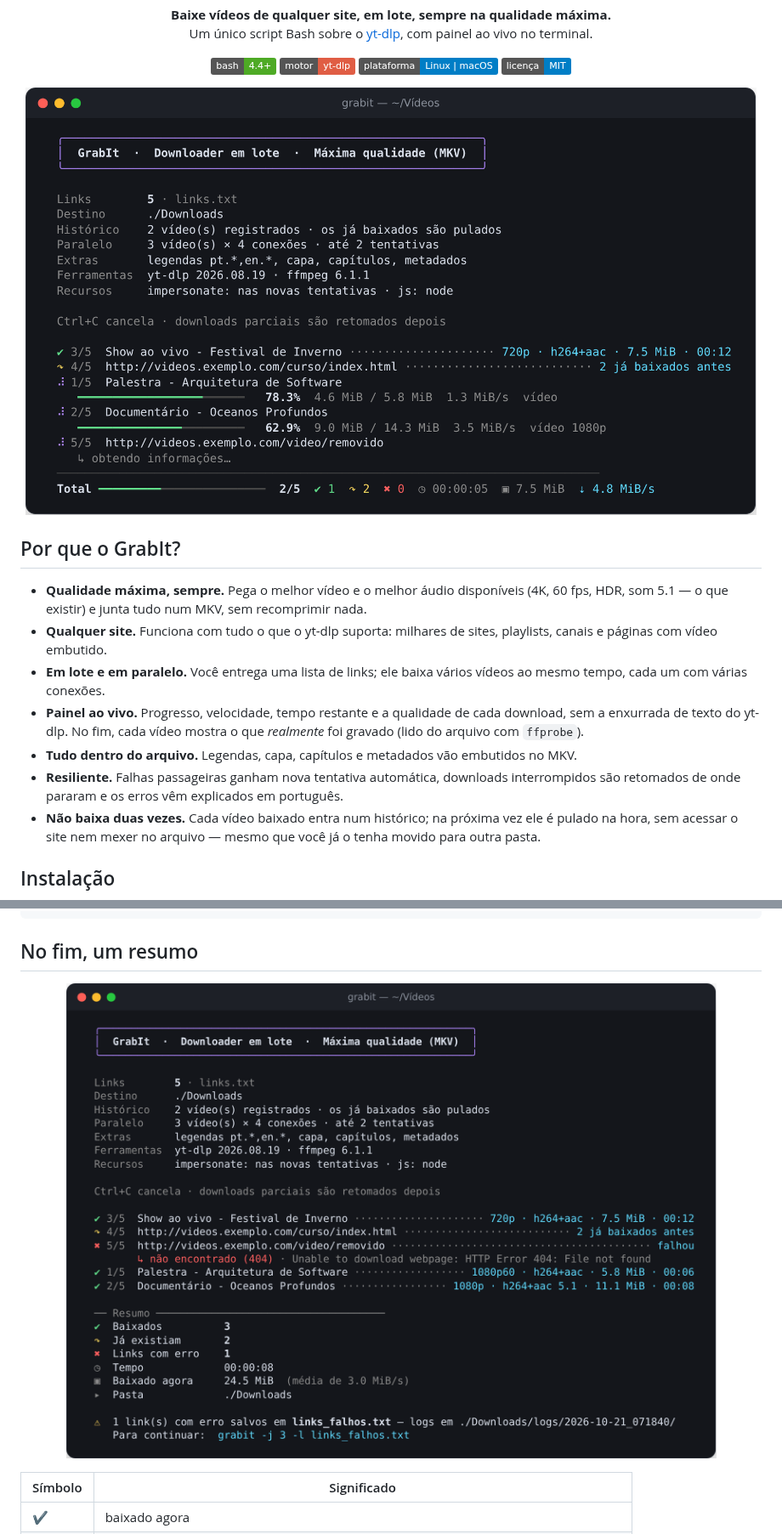
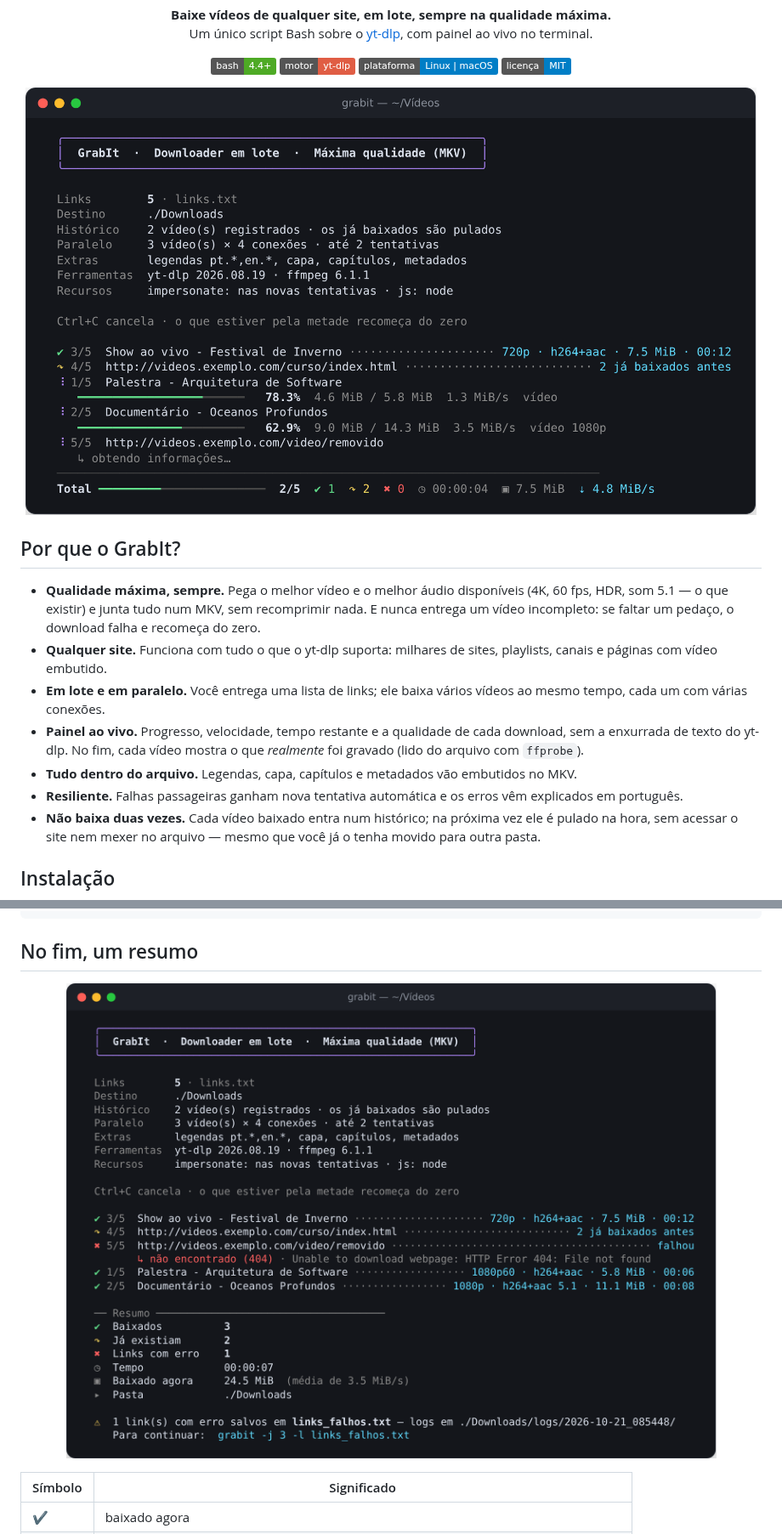
Before and after one commit to Canela-san/GrabIt, a Markdown page: README.md, 2 parts joined by grey strips. Shown at 85% size. GitHub-like rendering; pictures changed too: assets/demo.png, assets/resumo.png; badges without logos.

Commit message:
Qualidade garantida: nunca retoma pedaços nem pula fragmentos
Retomar um download interrompido nem sempre é seguro: com fragmentos
baixados em paralelo, a retomada pode pular um pedaço e entregar o vídeo
com um buraco, marcado como concluído. E se o site muda o título entre
uma execução e outra, os pedaços antigos ficam órfãos em .parciais.

- --no-continue: download que não terminou recomeça do zero
- --abort-on-unavailable-fragments: fragmento que falha derruba o
  download (a nova tentativa recomeça do zero), em vez de ser pulado
- Cada execução usa sua própria pasta em .parciais, apagada no final,
  inclusive ao cancelar; sobras de execuções antigas são descartadas no
  início, preservando a de outro GrabIt rodando na mesma pasta
- Erro de fragmento explicado: "um pedaço do vídeo não baixou"
- README, ajuda e capturas de tela atualizados

```diff
--- a/README.md
+++ b/README.md
@@ -22,12 +22,12 @@
 
 ## Por que o GrabIt?
 
-- **Qualidade máxima, sempre.** Pega o melhor vídeo e o melhor áudio disponíveis (4K, 60 fps, HDR, som 5.1 — o que existir) e junta tudo num MKV, sem recomprimir nada.
+- **Qualidade máxima, sempre.** Pega o melhor vídeo e o melhor áudio disponíveis (4K, 60 fps, HDR, som 5.1 — o que existir) e junta tudo num MKV, sem recomprimir nada. E nunca entrega um vídeo incompleto: se faltar um pedaço, o download falha e recomeça do zero.
 - **Qualquer site.** Funciona com tudo o que o yt-dlp suporta: milhares de sites, playlists, canais e páginas com vídeo embutido.
 - **Em lote e em paralelo.** Você entrega uma lista de links; ele baixa vários vídeos ao mesmo tempo, cada um com várias conexões.
 - **Painel ao vivo.** Progresso, velocidade, tempo restante e a qualidade de cada download, sem a enxurrada de texto do yt-dlp. No fim, cada vídeo mostra o que *realmente* foi gravado (lido do arquivo com `ffprobe`).
 - **Tudo dentro do arquivo.** Legendas, capa, capítulos e metadados vão embutidos no MKV.
-- **Resiliente.** Falhas passageiras ganham nova tentativa automática, downloads interrompidos são retomados de onde pararam e os erros vêm explicados em português.
+- **Resiliente.** Falhas passageiras ganham nova tentativa automática e os erros vêm explicados em português.
 - **Não baixa duas vezes.** Cada vídeo baixado entra num histórico; na próxima vez ele é pulado na hora, sem acessar o site nem mexer no arquivo — mesmo que você já o tenha movido para outra pasta.
 
 ## Instalação
```
Also changed, not shown: other parts of README.md (+1 -1 lines), 1 other file.
